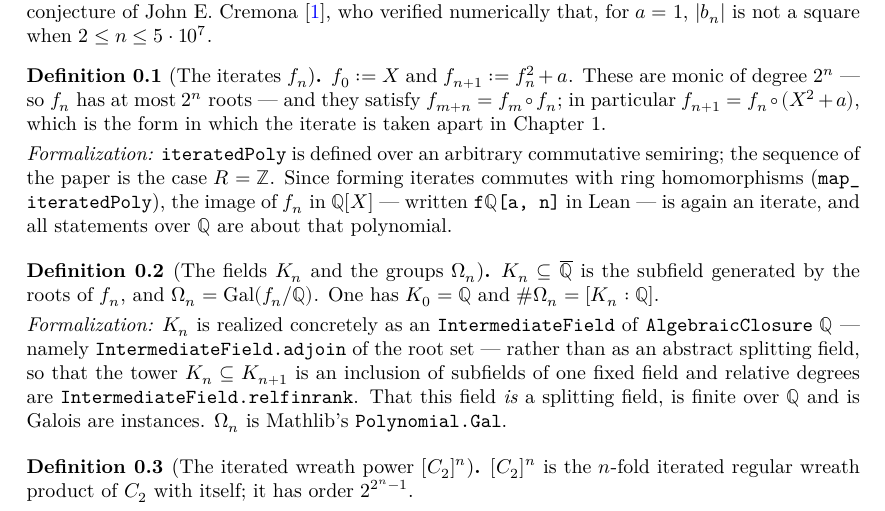
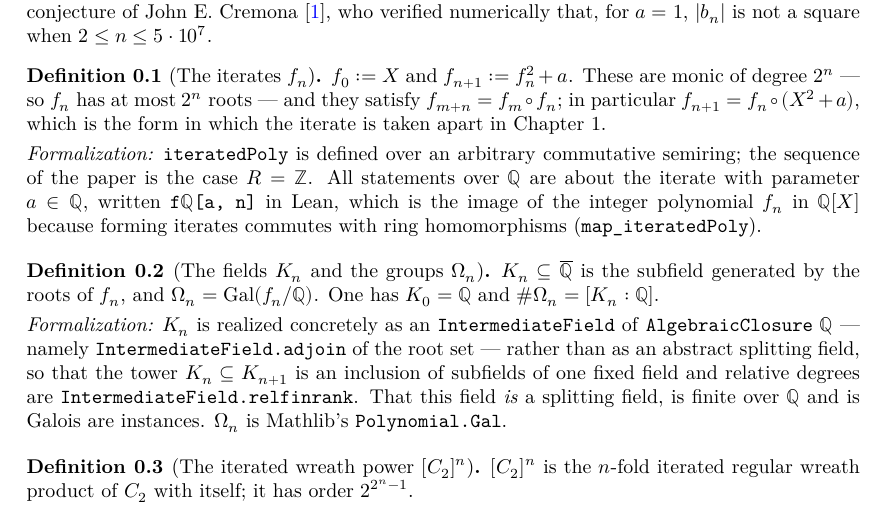
Before and after one commit to MichaelStollBayreuth/QuadraticIterates, a LaTeX thesis (blueprint/src/print.tex, which reads blueprint/src/chapters/00-intro.tex): part of page 4 of 18, cut so that both start at the same text. Compiled offline with XeLaTeX.

```diff
--- a/blueprint/src/chapters/00-intro.tex
+++ b/blueprint/src/chapters/00-intro.tex
@@ -29,8 +29,9 @@
   \lean{QuadraticIterates.iteratedPoly, QuadraticIterates.iteratedPoly_zero,
     QuadraticIterates.iteratedPoly_succ, QuadraticIterates.iteratedPoly_succ_comp,
     QuadraticIterates.iteratedPoly_add, QuadraticIterates.map_iteratedPoly,
+    QuadraticIterates.map_eval_iteratedPoly, QuadraticIterates.intCast_eval_iteratedPoly,
+    QuadraticIterates.aeval_intCast_iteratedPoly,
     QuadraticIterates.monic_iteratedPoly, QuadraticIterates.natDegree_iteratedPoly,
-    QuadraticIterates.monic_map_iteratedPoly, QuadraticIterates.natDegree_map_iteratedPoly,
     QuadraticIterates.ncard_rootSet_iteratedPoly_le}
   \leanok
   $f_0 := X$ and $f_{n+1} := f_n^2 + a$. These are monic of degree $2^n$ --- so $f_n$ has at
@@ -38,10 +39,10 @@
   $f_{m+n} = f_m \circ f_n$; in particular $f_{n+1} = f_n \circ (X^2 + a)$, which is the form in
   which the iterate is taken apart in Chapter~1.
   \formalnote{\texttt{iteratedPoly} is defined over an arbitrary commutative semiring; the
-  sequence of the paper is the case $R = \ZZ$. Since forming iterates commutes with ring
-  homomorphisms (\lname{map\_iteratedPoly}), the image of $f_n$ in $\QQ[X]$ --- written
-  \texttt{f}$\QQ$\texttt{[a, n]} in Lean --- is again an iterate, and all statements over $\QQ$
-  are about that polynomial.}
+  sequence of the paper is the case $R = \ZZ$. All statements over $\QQ$ are about the iterate
+  with parameter $a \in \QQ$, written \texttt{f}$\QQ$\texttt{[a, n]} in Lean, which is the
+  image of the integer polynomial $f_n$ in $\QQ[X]$ because forming iterates commutes with ring
+  homomorphisms (\lname{map\_iteratedPoly}).}
 \end{definition}
 
 \begin{definition}[The fields $K_n$ and the groups $\Om_n$]
```
Also changed, not shown: blueprint/src/chapters/01-criterion.tex (+1 -1 lines), 5 other files.
